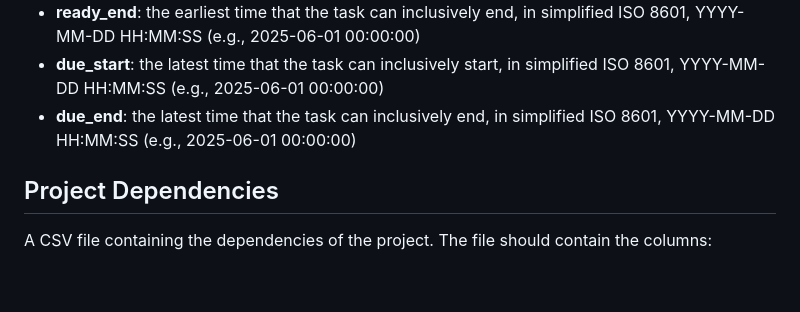
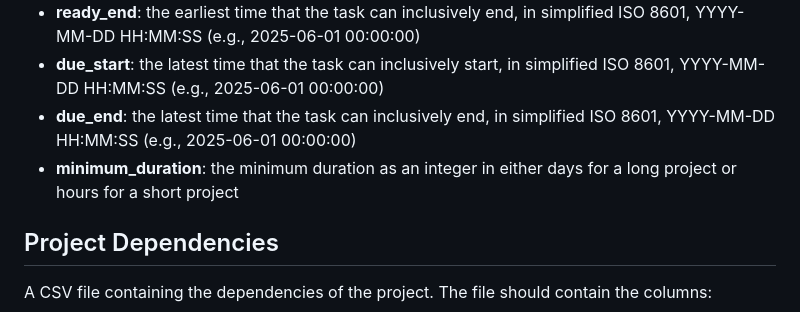
Before and after one commit to ftrihardjo/ftrihardjo.github.io, a Markdown page: README.md, the part around the change. GitHub-like rendering; blank space fills up the shorter version.

```diff
--- a/README.md
+++ b/README.md
@@ -35,6 +35,7 @@ A CSV file containing the tasks of the project. The file should contain the colu
 - **ready_end**: the earliest time that the task can inclusively end, in simplified ISO 8601, YYYY-MM-DD HH:MM:SS (e.g., 2025-06-01 00:00:00)
 - **due_start**: the latest time that the task can inclusively start, in simplified ISO 8601, YYYY-MM-DD HH:MM:SS (e.g., 2025-06-01 00:00:00)
 - **due_end**: the latest time that the task can inclusively end, in simplified ISO 8601, YYYY-MM-DD HH:MM:SS (e.g., 2025-06-01 00:00:00)
+- **minimum_duration**: the minimum duration as an integer in either days for a long project or hours for a short project
 
 ## Project Dependencies
 A CSV file containing the dependencies of the project. The file should contain the columns:
```
